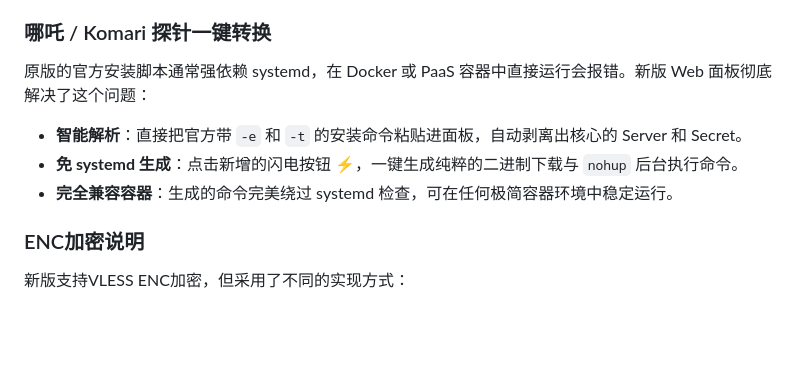
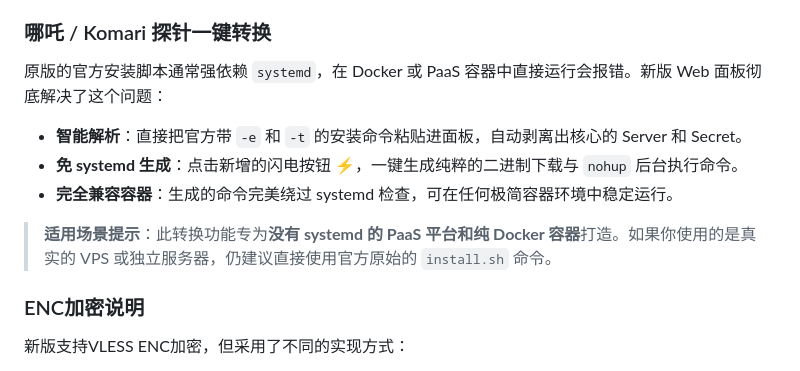
Before and after one commit to zv201413/argosbx-new, a Markdown page: README.md, the part around the change. GitHub-like rendering; blank space fills up the shorter version.

Commit message:
docs: clarify usage scenario for agent converter

```diff
--- a/README.md
+++ b/README.md
@@ -34,10 +34,12 @@
 
 ### 哪吒 / Komari 探针一键转换
 
-原版的官方安装脚本通常强依赖 systemd，在 Docker 或 PaaS 容器中直接运行会报错。新版 Web 面板彻底解决了这个问题：
+原版的官方安装脚本通常强依赖 `systemd`，在 Docker 或 PaaS 容器中直接运行会报错。新版 Web 面板彻底解决了这个问题：
 - **智能解析**：直接把官方带 `-e` 和 `-t` 的安装命令粘贴进面板，自动剥离出核心的 Server 和 Secret。
 - **免 systemd 生成**：点击新增的闪电按钮 ⚡，一键生成纯粹的二进制下载与 `nohup` 后台执行命令。
 - **完全兼容容器**：生成的命令完美绕过 systemd 检查，可在任何极简容器环境中稳定运行。
+
+> **适用场景提示**：此转换功能专为**没有 systemd 的 PaaS 平台和纯 Docker 容器**打造。如果你使用的是真实的 VPS 或独立服务器，仍建议直接使用官方原始的 `install.sh` 命令。
 
 ### ENC加密说明
 
```
